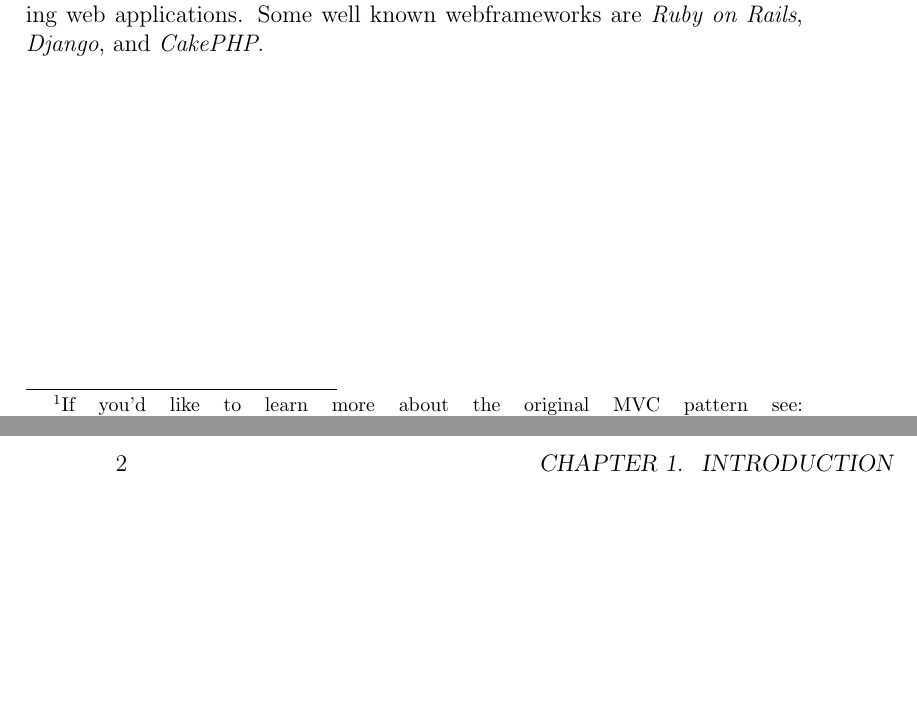
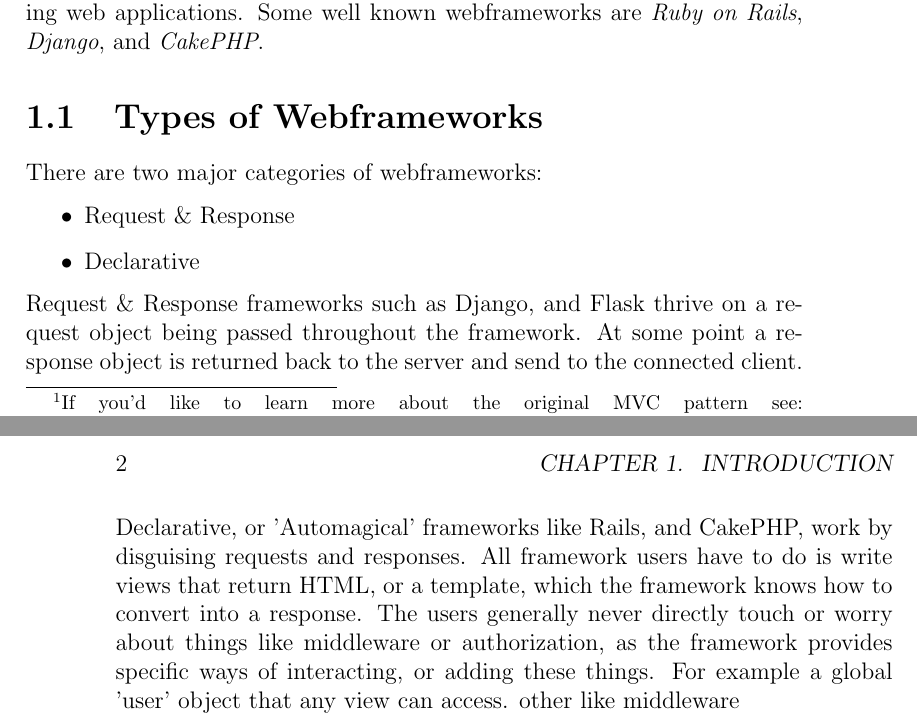
Before and after one commit to Vhoakab84/webframeworks, a LaTeX book (main.tex, which reads chapters/introduction.tex): two parts of pages 5 and 6 of 10, joined at a grey line, cut so that both start at the same text, the shorter picture padded with empty space. Compiled offline with pdfLaTeX.

Commit message:
Distinguish between two major types of frameworks.
The names for these need work, and some, like Django sort fit both.

```diff
--- a/chapters/introduction.tex
+++ b/chapters/introduction.tex
@@ -17,3 +17,27 @@
 
 \footnotetext[1]{If you'd like to learn more about the original MVC
 pattern see: http://heim.ifi.uio.no/~trygver/}
+
+\section{Types of Webframeworks}
+
+There are two major categories of webframeworks:
+
+\begin{itemize}
+    \item Request \& Response
+    \item Declarative
+\end{itemize}
+
+Request \& Response frameworks such as Django, and Flask thrive on a
+request object being passed throughout the framework. At some point a
+response object is returned back to the server and send to the connected
+client.
+
+Declarative, or 'Automagical' frameworks like Rails, and CakePHP, work
+by disguising requests and responses. All framework users have to do is
+write views that return HTML, or a template, which the framework knows
+how to convert into a response. The users generally never directly touch
+or worry about things like middleware or authorization, as the framework
+provides specific ways of interacting, or adding these things. For
+example a global 'user' object that any view can access.
+other
+like middleware
```
